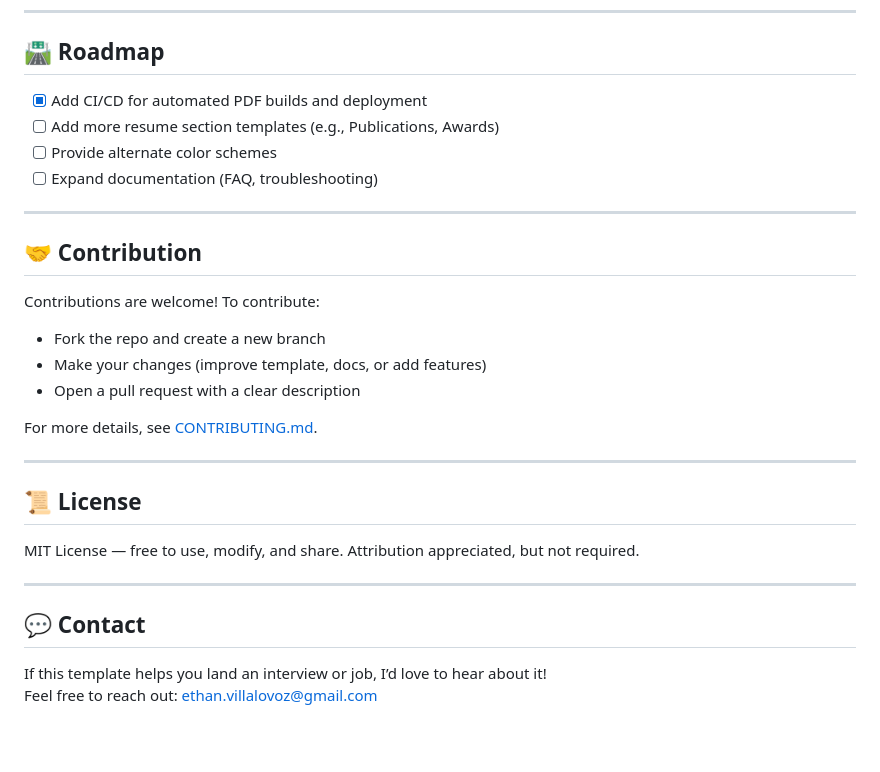
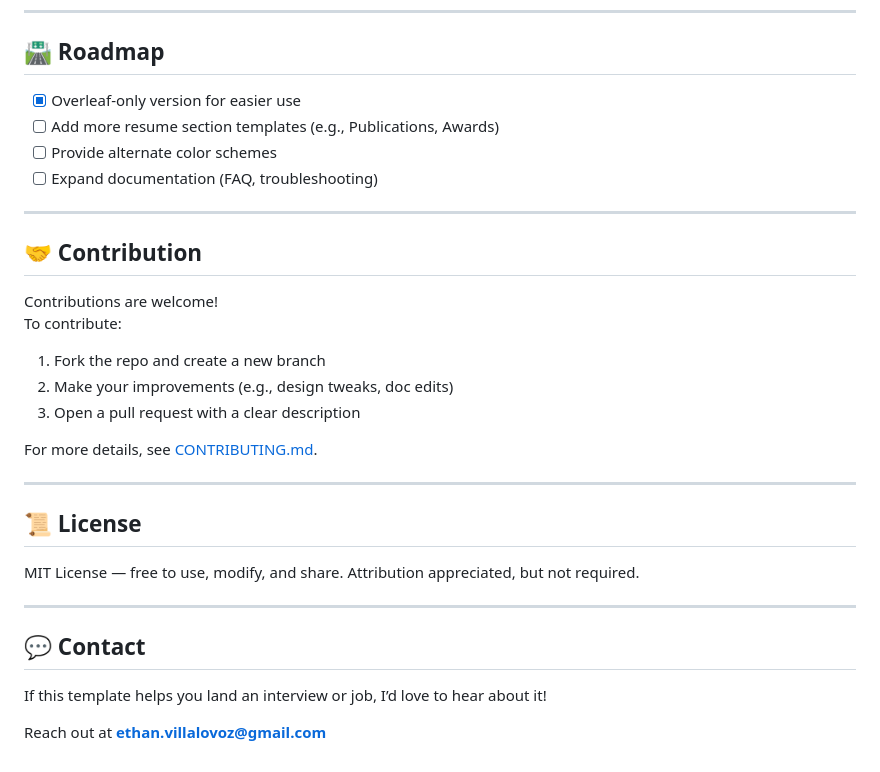
Before and after one commit to ethanvillalovoz/latex-resume-template, a Markdown page: README.md, the part around the change printed below. Rendered like a GitHub page; blank space fills up the shorter version.

```diff
--- a/README.md
+++ b/README.md
@@ -126,7 +103,7 @@ latex-resume-template/
 
 ## 🛣️ Roadmap
 
-- [x] Add CI/CD for automated PDF builds and deployment
+- [x] Overleaf-only version for easier use
 - [ ] Add more resume section templates (e.g., Publications, Awards)
 - [ ] Provide alternate color schemes
 - [ ] Expand documentation (FAQ, troubleshooting)
@@ -135,10 +112,11 @@ latex-resume-template/
 
 ## 🤝 Contribution
 
-Contributions are welcome! To contribute:
-- Fork the repo and create a new branch
-- Make your changes (improve template, docs, or add features)
-- Open a pull request with a clear description
+Contributions are welcome!
+To contribute:
+1. Fork the repo and create a new branch
+2. Make your improvements (e.g., design tweaks, doc edits)
+3. Open a pull request with a clear description
 
 For more details, see [CONTRIBUTING.md](CONTRIBUTING.md).
 
@@ -153,4 +131,5 @@ MIT License — free to use, modify, and share. Attribution appreciated, but not
 ## 💬 Contact
 
 If this template helps you land an interview or job, I’d love to hear about it!
-Feel free to reach out: ethan.villalovoz@gmail.com
+
+Reach out at **ethan.villalovoz@gmail.com**
```
Also changed, not shown: other parts of README.md (+27 -50 lines), docs/COMPANIES.md (added, +28 -0 lines), docs/preview.png, 2 other files.
